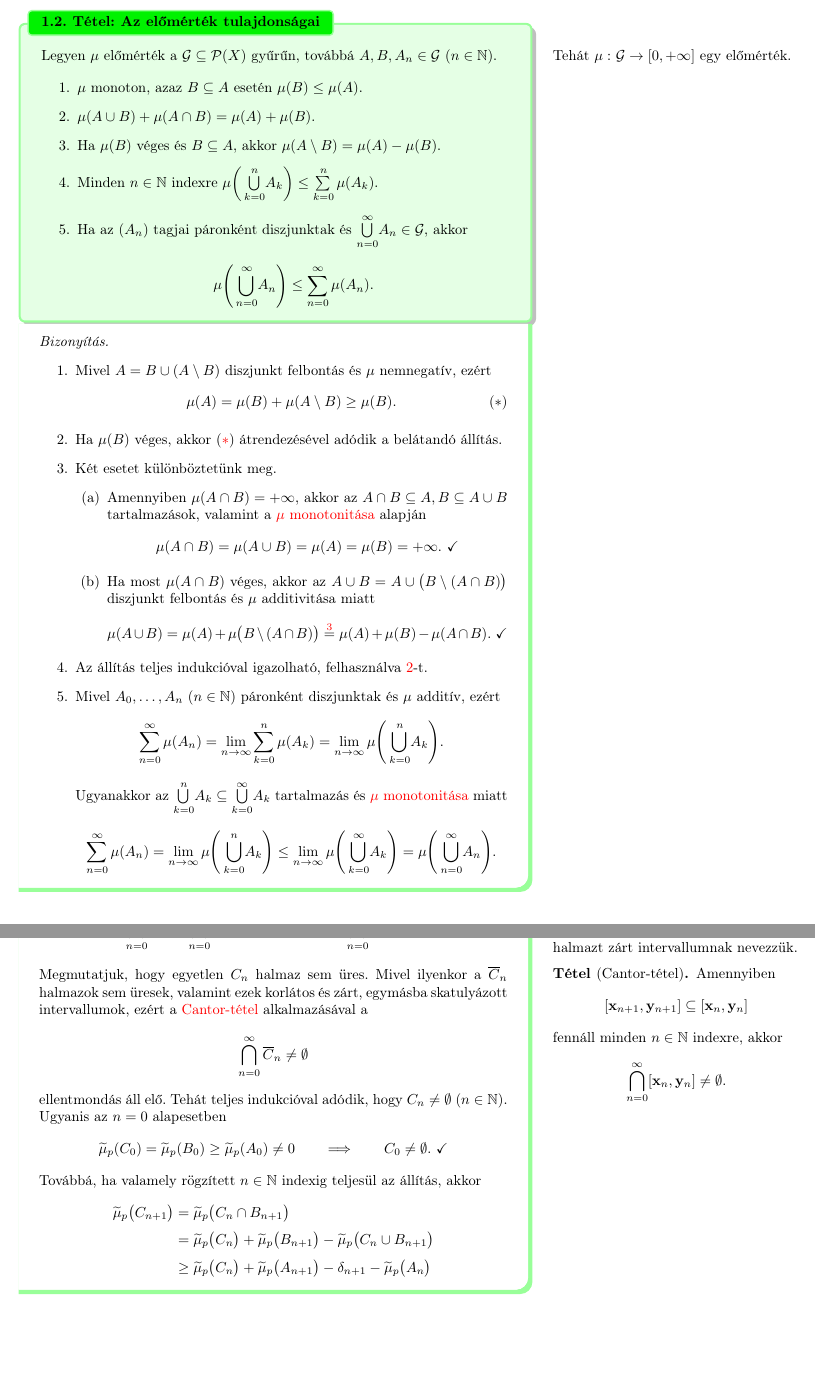
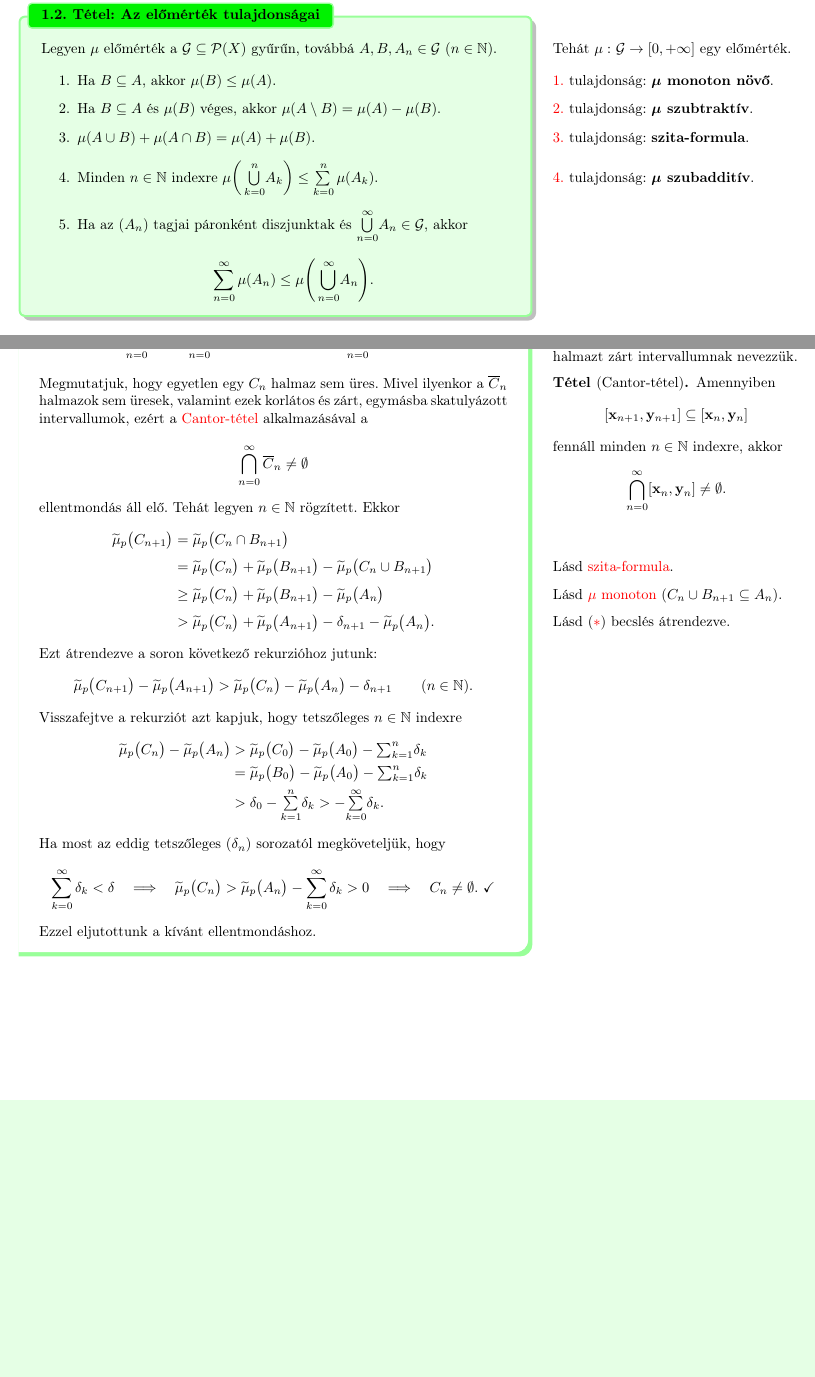
Before and after one commit to zegedi/Mertek-integral-valoszinuseg, a LaTeX thesis (Tételek (TeX)/06-legbesgue-féle-kvázimérték.tex): two parts of pages 2 and 6 of 6 before the commit and two parts of pages 1 and 5 of 5 after it, joined at a grey line, cut so that both start at the same text, the shorter picture padded with empty space. Compiled offline with pdfLaTeX.

Commit message:
finalized 6-8 .tex and .pdf

```diff
--- a/Tételek (TeX)/06-legbesgue-féle-kvázimérték.tex
+++ b/Tételek (TeX)/06-legbesgue-féle-kvázimérték.tex
@@ -80,88 +80,46 @@
 		\end{enumerate}
 	\end{definition}
 
-	\newpage
-
-	\begin{theorem}{Az előmérték tulajdonságai}{}
+	\begin{theorem}{Az előmérték tulajdonságai}{előmérték-tulajdonságok}
 		Legyen \( \mu \) előmérték a \( \ring{G} \subseteq \powerset{X} \) gyűrűn,
 		\marginnote{Tehát \( \func{\mu}{\ring{G}}{[0, +\infty]} \) egy előmérték.}
 		továbbá \( A, B, A_n \in \ring{G} \ (n \in \N) \).
 
-		\begin{enumerate}
+		\begin{enumerate}[label=\arabic*.]
 			\item\label{th:előmérték-monoton}
-			\( \mu \) monoton, azaz \( B \subseteq A \) esetén \( \mu(B) \leq \mu(A) \).
+			Ha \( B \subseteq A \), akkor \( \mu(B) \leq \mu(A) \).
+			\marginnote{\ref{th:előmérték-monoton} tulajdonság: \emph{\( \boldsymbol{\mu} \) monoton növő}.}
+
+			\item\label{th:előmérték-különbség-mértéke}
+			Ha \( B \subseteq A \) és  \( \mu(B) \) véges,
+			akkor \( \mu(A \setminus B) = \mu(A) - \mu(B) \).
+			\marginnote{\ref{th:előmérték-különbség-mértéke} tulajdonság: \emph{\( \boldsymbol{\mu} \) szubtraktív}.}
 
 			\item\label{th:előmérték-szita-formula}
 			\( \mu(A \cup B) + \mu(A \cap B) = \mu(A) + \mu(B) \).
-
-			\item\label{th:előmérték-különbség-mértéke}
-			Ha \( \mu(B) \) véges és \( B \subseteq A \),
-			akkor \( \mu(A \setminus B) = \mu(A) - \mu(B) \).
+			\marginnote{\ref{th:előmérték-szita-formula} tulajdonság: \emph{szita-formula}.}
 
 			\item\label{th:előmérték-véges-szubadditív}
 			Minden \( n \in \N \) indexre
 			\( \mu \biggl(\, \bigcup\limits_{k=0}^n \! A_k \biggr) \leq \sum\limits_{k=0}^n \mu( A_k ) \).
+			\marginnote{\ref{th:előmérték-véges-szubadditív} tulajdonság: \emph{\( \boldsymbol{\mu} \) szubadditív}.}
 
 			\item\label{th:előmérték-szubadditívitás-kiterjesztése}
 			Ha az \( (A_n) \) tagjai páronként diszjunktak
 			és \( \bigcup\limits_{n=0}^{\infty} \! A_n \in \ring{G} \), akkor
 			\[
-			\mu \Biggl(\, \bigcup\limits_{n=0}^{\infty} \! A_n \Biggr) \leq
-			\sum\limits_{n=0}^{\infty} \mu( A_n ).
+			\sum\limits_{n=0}^{\infty} \mu( A_n ) \leq
+			\mu \Biggl(\, \bigcup\limits_{n=0}^{\infty} \! A_n \Biggr).
 			\]
 		\end{enumerate}
 	\end{theorem}
-	\begin{proof}\,
-		\begin{enumerate}
-			\item Mivel \( A = B \cup (A \setminus B) \) diszjunkt felbontás és \( \mu \) nemnegatív, ezért
-			\[
-			\mu(A) = \mu(B) + \mu(A \setminus B) \geq \mu(B).
-			\tag{\( * \)}\label{eq:előmérték-monoton}
-			\]
 
-			\item Ha \( \mu(B) \) véges, akkor \eqref{eq:előmérték-monoton} átrendezésével adódik a belátandó állítás.
+	\newpage
 
-			\item Két esetet különböztetünk meg.
-			\begin{enumerate}
-				\item Amennyiben \( \mu(A \cap B) = +\infty \),
-				akkor az \( A \cap B \subseteq A, B \subseteq A \cup B \) tartalmazások,
-				valamint a \hyperref[th:előmérték-monoton]{\( \mu \) monotonitása} alapján
-				\[
-				\mu(A \cap B) = \mu(A \cup B) = \mu(A) = \mu(B) = +\infty.\ \checkmark
-				\]
+	\section{A kvázimérték jellemzése}
+	\,\vspace{-\baselineskip}
 
-				\item Ha most \( \mu(A \cap B) \) véges,
-				akkor az \( A \cup B = A \cup \bigl( B \setminus (A \cap B) \bigr) \) diszjunkt felbontás és \( \mu \) additivitása miatt
-				\[
-				\mu(A \cup B) =
-				\mu(A) + \mu \bigl( B \setminus (A \cap B) \bigr) \overset{\ref{th:előmérték-különbség-mértéke}}{=}
-				\mu(A) + \mu(B) - \mu( A \cap B).\ \checkmark
-				\]
-			\end{enumerate}
-
-			\item Az állítás teljes indukcióval igazolható,
-			felhasználva \ref{th:előmérték-szita-formula}-t.
-
-			\item Mivel \( A_0, \dots, A_n \ (n \in \N) \) páronként diszjunktak
-			és \( \mu \) additív, ezért
-			\[
-			\sum_{n=0}^{\infty} \mu( A_n ) =
-			\lim_{n \to \infty} \sum_{k=0}^{n} \mu( A_k ) =
-			\lim_{n \to \infty} \mu \Biggl( \, \bigcup_{k=0}^n \! A_k \Biggr).
-			\]
-			Ugyanakkor az
-			\( \bigcup\limits_{k=0}^n \! A_k \subseteq \bigcup\limits_{k=0}^{\infty} \! A_k \)
-			tartalmazás és \hyperref[th:előmérték-monoton]{\( \mu \) monotonitása} miatt
-			\[
-			\sum_{n=0}^{\infty} \mu( A_n ) =
-			\lim_{n \to \infty} \mu \Biggl( \, \bigcup_{k=0}^n \! A_k \Biggr) \leq
-			\lim_{n \to \infty} \mu \Biggl( \, \bigcup_{k=0}^{\infty} \! A_k \Biggr) =
-			\mu \Biggl( \, \bigcup_{n=0}^{\infty} \! A_n \Biggr).
-			\]
-		\end{enumerate}
-	\end{proof}
-
-	\begin{theorem}{Az előmérték és a kvázimérték kapcsolata}{előmérték-kvázimérték-kapcsolata}
+	\begin{theorem}{}{előmérték-kvázimérték-kapcsolata}
 		Legyen \( \mu \) egy előmérték a \( \ring{G} \subseteq \powerset{X} \) gyűrűn,
 		\marginnote{Vagyis \( \func{\mu}{\ring{G}}{[0, +\infty]} \) alakú függvény.}
 		és vegyük az alábbi állításokat.
@@ -560,7 +492,7 @@
 			\qquad \Longrightarrow \qquad
 			\bigcap_{n=0}^{\infty} \overline{C}_n = \emptyset.
 		\]
-		Megmutatjuk, hogy egyetlen \( C_n \) halmaz sem üres.
+		Megmutatjuk, hogy egyetlen egy \( C_n \) halmaz sem üres.
 		Mivel ilyenkor a \( \overline{C}_n \) halmazok sem üresek,
 		valamint ezek korlátos és zárt, egymásba skatulyázott intervallumok,
 		ezért a \hyperref[th:cantor-tétel]{Cantor-tétel} alkalmazásával a
@@ -585,29 +517,114 @@
 			\bigcap_{n=0}^{\infty} \overline{C}_n \neq \emptyset
 		\]
 		ellentmondás áll elő.
-		Tehát teljes indukcióval adódik, hogy \( C_n \neq \emptyset \ (n \in \N) \).
-		Ugyanis az \( n = 0 \) alapesetben
-		\[
-			\widetilde{\mu}_p( C_0 ) =
-			\widetilde{\mu}_p( B_0 ) \geq
-			\widetilde{\mu}_p( A_0 ) \neq 0
-			\qquad \Longrightarrow \qquad
-			C_0 \neq \emptyset. \ \checkmark
-		\]
-		Továbbá, ha valamely rögzített \( n \in \N \) indexig teljesül az állítás, akkor
-		%
+		Tehát legyen \( n \in \N \) rögzített. Ekkor
 		\begin{align*}
 			\widetilde{\mu}_p \bigl( C_{n + 1} \bigr)
-			&= \widetilde{\mu}_p \bigl( C_n \cap B_{n + 1} \bigr) \\[3pt]
+			&= \widetilde{\mu}_p \bigl( C_n \cap B_{n + 1} \bigr)\\[3pt]
 			&= \widetilde{\mu}_p \bigl( C_n \bigr) +
 			   \widetilde{\mu}_p \bigl( B_{n + 1} \bigr) -
-			   \widetilde{\mu}_p \bigl( C_n \cup B_{n + 1} \bigr) \\[3pt]
+			   \widetilde{\mu}_p \bigl( C_n \cup B_{n + 1} \bigr)%
+			   \marginnote{Lásd \hyperref[th:előmérték-szita-formula]{szita-formula}.} \\[3pt]
 			&\geq \widetilde{\mu}_p \bigl( C_n \bigr) +
-			      \widetilde{\mu}_p \bigl( A_{n + 1} \bigr) - \delta_{n + 1} -
-			      \widetilde{\mu}_p \bigl( A_n \bigr)
+			       \widetilde{\mu}_p \bigl( B_{n + 1} \bigr) -
+			       \widetilde{\mu}_p \bigl( A_n \bigr)
+			       \marginnote{%
+						Lásd \hyperref[th:előmérték-monoton]{\( \mu \) monoton}
+					    \( (C_n \cup B_{n + 1} \subseteq A_n) \).} \\[3pt]
+			&> \widetilde{\mu}_p \bigl( C_n \bigr) +
+			   \widetilde{\mu}_p \bigl( A_{n + 1} \bigr) -
+			   \delta_{n + 1} -
+			   \widetilde{\mu}_p \bigl( A_n \bigr).
+			   \marginnote{
+				  Lásd \eqref{eq:lebesgue-kvázimérték-01} becslés átrendezve.}
 		\end{align*}
-		%
+		Ezt átrendezve a soron következő rekurzióhoz jutunk:
+		\[
+			\widetilde{\mu}_p \bigl( C_{n + 1} \bigr) -
+			\widetilde{\mu}_p \bigl( A_{n + 1} \bigr) >
+			\widetilde{\mu}_p \bigl( C_n \bigr) -
+			\widetilde{\mu}_p \bigl( A_n \bigr) -
+			\delta_{n + 1}
+			\qquad (n \in \N).
+		\]
+		Visszafejtve a rekurziót azt kapjuk, hogy tetszőleges \( n \in \N \) indexre
+		\begin{align*}
+			\widetilde{\mu}_p \bigl( C_n \bigr) -
+			\widetilde{\mu}_p \bigl( A_n \bigr)
+			&> \widetilde{\mu}_p \bigl( C_0 \bigr)
+			 - \widetilde{\mu}_p \bigl( A_0 \bigr)
+			 - {\textstyle \sum_{k=1}^{n} } \delta_k \\
+			&= \widetilde{\mu}_p \bigl( B_0 \bigr)
+			 - \widetilde{\mu}_p \bigl( A_0 \bigr)
+			 - {\textstyle \sum_{k=1}^{n} } \delta_k \\
+			&> \delta_0
+			 - {\textstyle \sum\limits_{k=1}^{n} } \delta_k
+			 > -{\textstyle \sum\limits_{k=0}^{\infty} } \delta_k.
+		\end{align*}
+		Ha most az eddig tetszőleges \( (\delta_n) \) sorozatól megköveteljük, hogy
+		\[
+			\sum_{k=0}^{\infty} \delta_k < \delta
+			\quad \Longrightarrow \quad
+			\widetilde{\mu}_p \bigl( C_n \bigr) >
+			\widetilde{\mu}_p \bigl( A_n \bigr) - \sum_{k=0}^{\infty} \delta_k > 0
+			\quad \Longrightarrow \quad
+			C_n \neq \emptyset. \ \checkmark
+		\]
 
+%		Tehát teljes indukcióval adódik, hogy \( C_n \neq \emptyset \ (n \in \N) \).
+%
+%		\begin{enumerate}[label=\roman*)]
+%			\item
+%			Ugyanis az alapesetben
+%			\[
+%				\widetilde{\mu}_p( C_0 ) =
+%				\widetilde{\mu}_p( B_0 ) \geq
+%				\widetilde{\mu}_p( A_0 ) - \delta_ 0 \neq 0
+%				\qquad \Longrightarrow \qquad
+%				C_0 \neq \emptyset. \ \checkmark
+%			\]
+%
+%			\item
+%			Továbbá, ha valamely rögzített \( n \in \N \) indexig teljesül az állítás, akkor
+%			%
+%			\begin{align*}
+%				\widetilde{\mu}_p \bigl( C_{n + 1} \bigr)
+%				&= \widetilde{\mu}_p \bigl( C_n \cap B_{n + 1} \bigr)\\[3pt]
+%				&= \widetilde{\mu}_p \bigl( C_n \bigr) +
+%				\widetilde{\mu}_p \bigl( B_{n + 1} \bigr) -
+%				\widetilde{\mu}_p \bigl( C_n \cup B_{n + 1} \bigr)%
+%				\marginnote{Lásd \hyperref[th:előmérték-szita-formula]{szita-formula}.} \\[3pt]
+%				&\geq \widetilde{\mu}_p \bigl( C_n \bigr) +
+%				\widetilde{\mu}_p \bigl( B_{n + 1} \bigr) -
+%				\widetilde{\mu}_p \bigl( A_n \bigr)
+%				\marginnote{%
+%					Lásd \hyperref[th:előmérték-monoton]{\( \mu \) monoton}
+%					\( (C_n \cup B_{n + 1} \subseteq A_n) \).} \\[3pt]
+%				&\geq \widetilde{\mu}_p \bigl( C_n \bigr) -
+%				\widetilde{\mu}_p \bigl( A_n \bigr) +
+%				\widetilde{\mu}_p \bigl( A_{n + 1} \bigr) - \delta_{n + 1}
+%				\marginnote{%
+%					Lásd \eqref{eq:lebesgue-kvázimérték-01} becslés átrendezve.} \\[3pt]
+%				&\geq \underbrace{\widetilde{\mu}_p \bigl( C_0 \bigr) -
+%				\widetilde{\mu}_p \bigl( A_0 \bigr)}_{> \delta_0} + \,
+%				\widetilde{\mu}_p \bigl( A_{n + 1} \bigr) -
+%				\sum_{k=1}^{n + 1} \delta_k \\[3pt]
+%				&\geq \widetilde{\mu}_p \bigl( A_{n + 1} \bigr) -
+%				\sum_{k=0}^{n + 1} \delta_k
+%				\marginnote{Lásd \( \delta \) definíciója.} \\[3pt]
+%				&\geq \delta - \sum_{k=0}^{\infty} \delta_k
+%			\end{align*}
+%			%
+%			Ha most az eddig tetszőleges \( (\delta_n) \) sorozatól megköveteljük, hogy
+%			\[
+%				\sum_{k=0}^{\infty} \delta_k < \delta
+%				\quad \Longrightarrow \quad
+%				\widetilde{\mu}_p \bigl( C_{n + 1} \bigr) > 0
+%				\quad \Longrightarrow \quad
+%				C_{n + 1} \neq \emptyset. \ \checkmark
+%			\]
+%		\end{enumerate}
+		Ezzel eljutottunk a kívánt ellentmondáshoz.
 	\end{proof}
 
 \end{document}
```
Also changed, not shown: Tételek (TeX)/01-konvergencia-kritika.tex (+1 -1 lines), Tételek (TeX)/07-stieltjes-féle-kvázimérték.tex (+36 -4 lines), Tételek (TeX)/08-kvázimérték-kiterjesztése-mértékké.tex (+4 -20 lines), Tételek (PDF)/01-konvergencia-kritika.pdf, Tételek (PDF)/06-legbesgue-féle-kvázimérték.pdf, Tételek (PDF)/07-stieltjes-féle-kvázimérték.pdf (added), Tételek (PDF)/08-kvázimérték-kiterjesztése-mértékké.pdf, Tételek (TeX)/06-legbesgue-féle-kvázimérték.tex (112 more changed lines).
